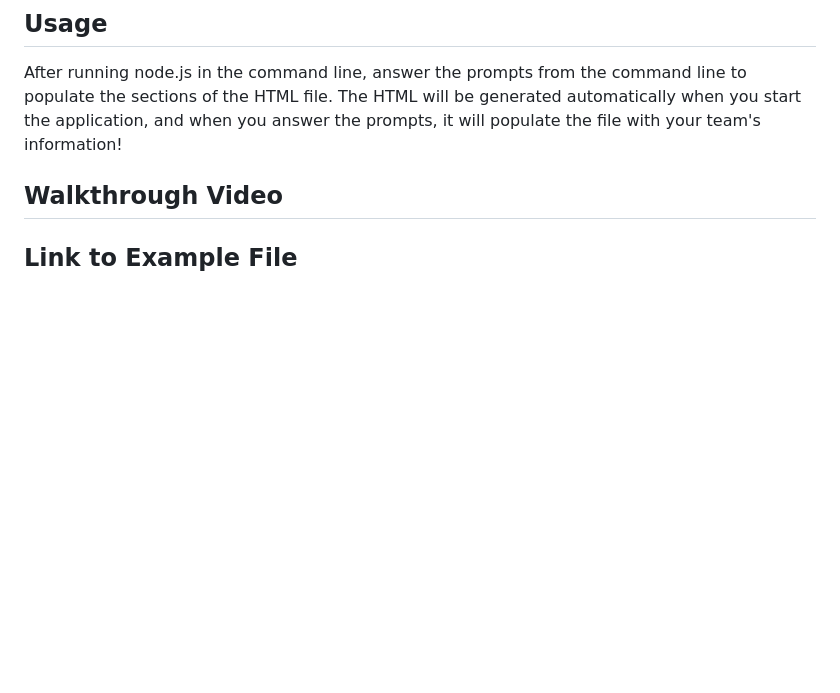
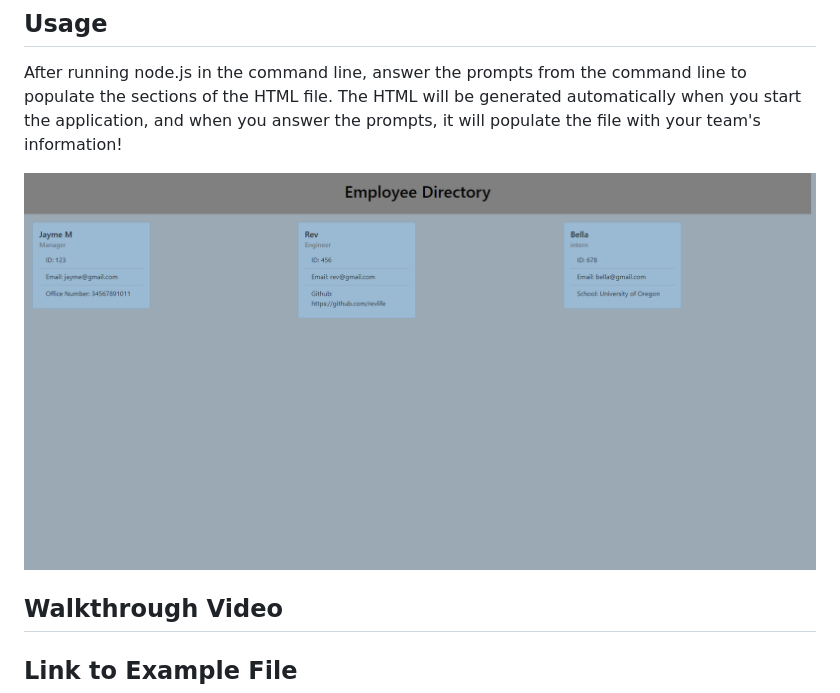
Before and after one commit to theprivacydev/manager-employee-directory, a Markdown page: README.md, the part around the change. Rendered like a GitHub page; pictures changed too: lib/app-screenshot.png (added); blank space fills up the shorter version.

Commit message:
added app screenshot to readme

```diff
--- a/README.md
+++ b/README.md
@@ -27,6 +27,8 @@ $node index.js (to start application)
 ## Usage
 After running node.js in the command line, answer the prompts from the command line to populate the sections of the HTML file. The HTML will be generated automatically when you start the application, and when you answer the prompts, it will populate the file with your team's information!
 
+![app screenshot](./lib/app-screenshot.png)
+
 ## Walkthrough Video
 
 ## Link to Example File
```
Also changed, not shown: 1 other file.
